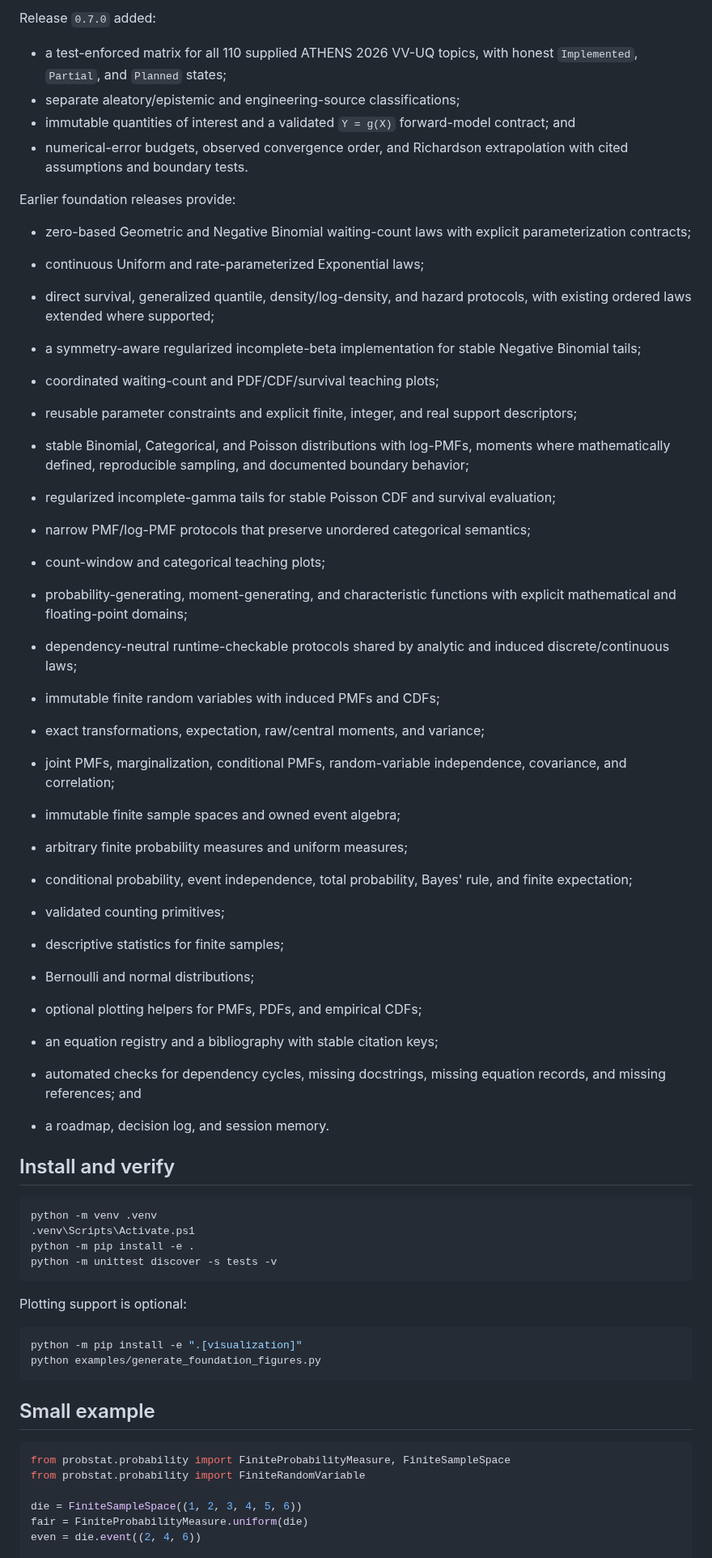
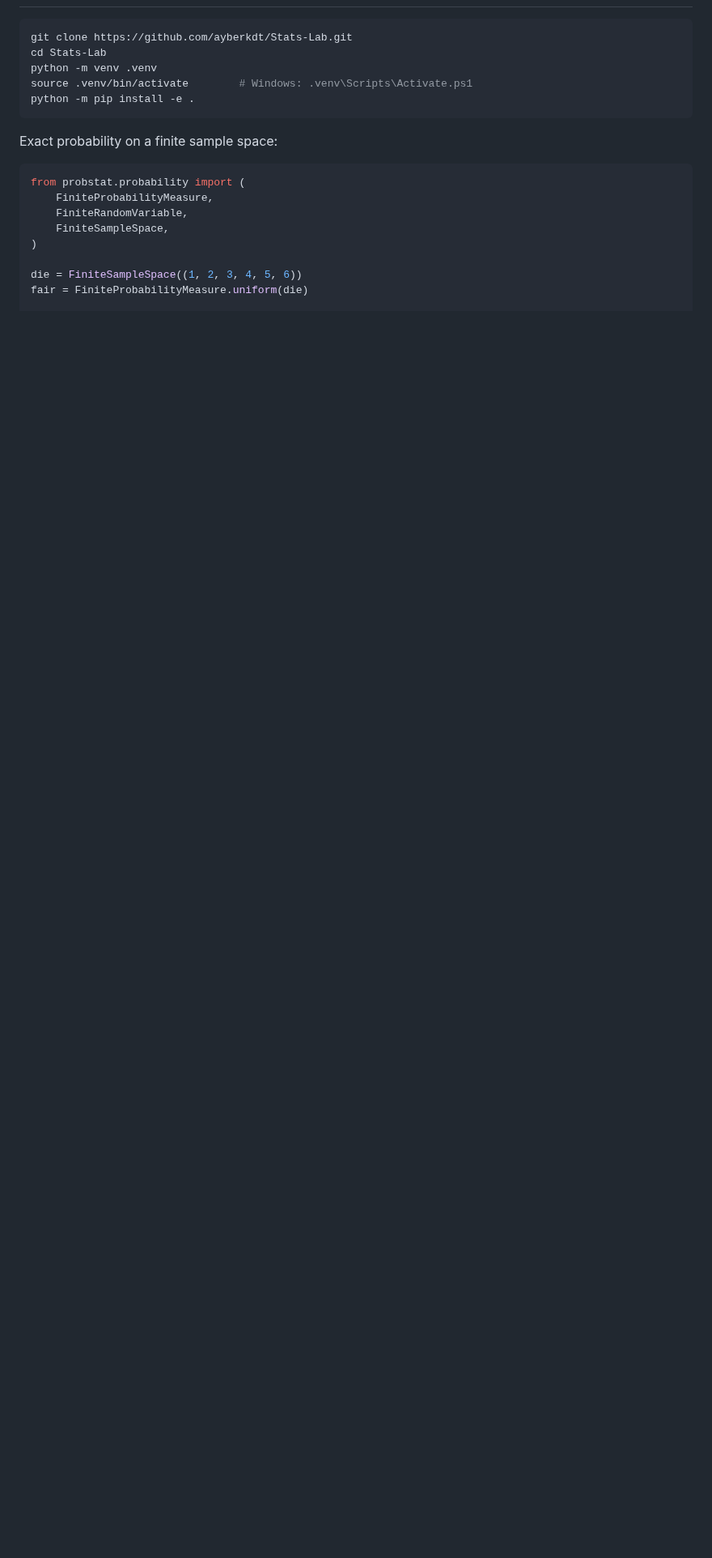
Before and after one commit to ayberkdt/Stats-Lab, a Markdown page: README.md, the part around one of its changes. Shown at 81% size. Drawn GitHub-style; blank space fills up the shorter version.

````diff
--- a/README.md
+++ b/README.md
@@ -75,78 +16,20 @@ Release `0.8.0` added:
-Release `0.7.0` added:
-
-- a test-enforced matrix for all 110 supplied ATHENS 2026 VV-UQ topics, with
-  honest `Implemented`, `Partial`, and `Planned` states;
-- separate aleatory/epistemic and engineering-source classifications;
-- immutable quantities of interest and a validated `Y = g(X)` forward-model
-  contract; and
-- numerical-error budgets, observed convergence order, and Richardson
-  extrapolation with cited assumptions and boundary tests.
-
-Earlier foundation releases provide:
-
-- zero-based Geometric and Negative Binomial waiting-count laws with explicit
-  parameterization contracts;
-- continuous Uniform and rate-parameterized Exponential laws;
-- direct survival, generalized quantile, density/log-density, and hazard
-  protocols, with existing ordered laws extended where supported;
-- a symmetry-aware regularized incomplete-beta implementation for stable
-  Negative Binomial tails;
-- coordinated waiting-count and PDF/CDF/survival teaching plots;
-
-- reusable parameter constraints and explicit finite, integer, and real support
-  descriptors;
-- stable Binomial, Categorical, and Poisson distributions with log-PMFs,
-  moments where mathematically defined, reproducible sampling, and documented
-  boundary behavior;
-- regularized incomplete-gamma tails for stable Poisson CDF and survival
-  evaluation;
-- narrow PMF/log-PMF protocols that preserve unordered categorical semantics;
-- count-window and categorical teaching plots;
-
-- probability-generating, moment-generating, and characteristic functions with
-  explicit mathematical and floating-point domains;
-- dependency-neutral runtime-checkable protocols shared by analytic and induced
-  discrete/continuous laws;
-- immutable finite random variables with induced PMFs and CDFs;
-- exact transformations, expectation, raw/central moments, and variance;
-- joint PMFs, marginalization, conditional PMFs, random-variable independence,
-  covariance, and correlation;
-- immutable finite sample spaces and owned event algebra;
-- arbitrary finite probability measures and uniform measures;
-- conditional probability, event independence, total probability, Bayes' rule,
-  and finite expectation;
-- validated counting primitives;
-- descriptive statistics for finite samples;
-- Bernoulli and normal distributions;
-- optional plotting helpers for PMFs, PDFs, and empirical CDFs;
-- an equation registry and a bibliography with stable citation keys;
-- automated checks for dependency cycles, missing docstrings, missing equation
-  records, and missing references; and
-- a roadmap, decision log, and session memory.
-
-## Install and verify
-
-```powershell
+```bash
+git clone https://github.com/ayberkdt/Stats-Lab.git
+cd Stats-Lab
 python -m venv .venv
-.venv\Scripts\Activate.ps1
+source .venv/bin/activate        # Windows: .venv\Scripts\Activate.ps1
 python -m pip install -e .
-python -m unittest discover -s tests -v
 ```
 
-Plotting support is optional:
-
-```powershell
-python -m pip install -e ".[visualization]"
-python examples/generate_foundation_figures.py
-```
-
-## Small example
+Exact probability on a finite sample space:
 
 ```python
-from probstat.probability import FiniteProbabilityMeasure, FiniteSampleSpace
-from probstat.probability import FiniteRandomVariable
+from probstat.probability import (
+    FiniteProbabilityMeasure,
+    FiniteRandomVariable,
+    FiniteSampleSpace,
+)
 
 die = FiniteSampleSpace((1, 2, 3, 4, 5, 6))
 fair = FiniteProbabilityMeasure.uniform(die)
-even = die.event((2, 4, 6))
 
````
Also changed, not shown: other parts of README.md (+105 -88 lines), docs/images/bayesian-calibration-prediction.png (added), docs/images/ishigami-sobol-indices.png (added), docs/images/monte-carlo-pi-convergence.png (added), docs/images/reliability-method-comparison.png (added), 1 other file.
